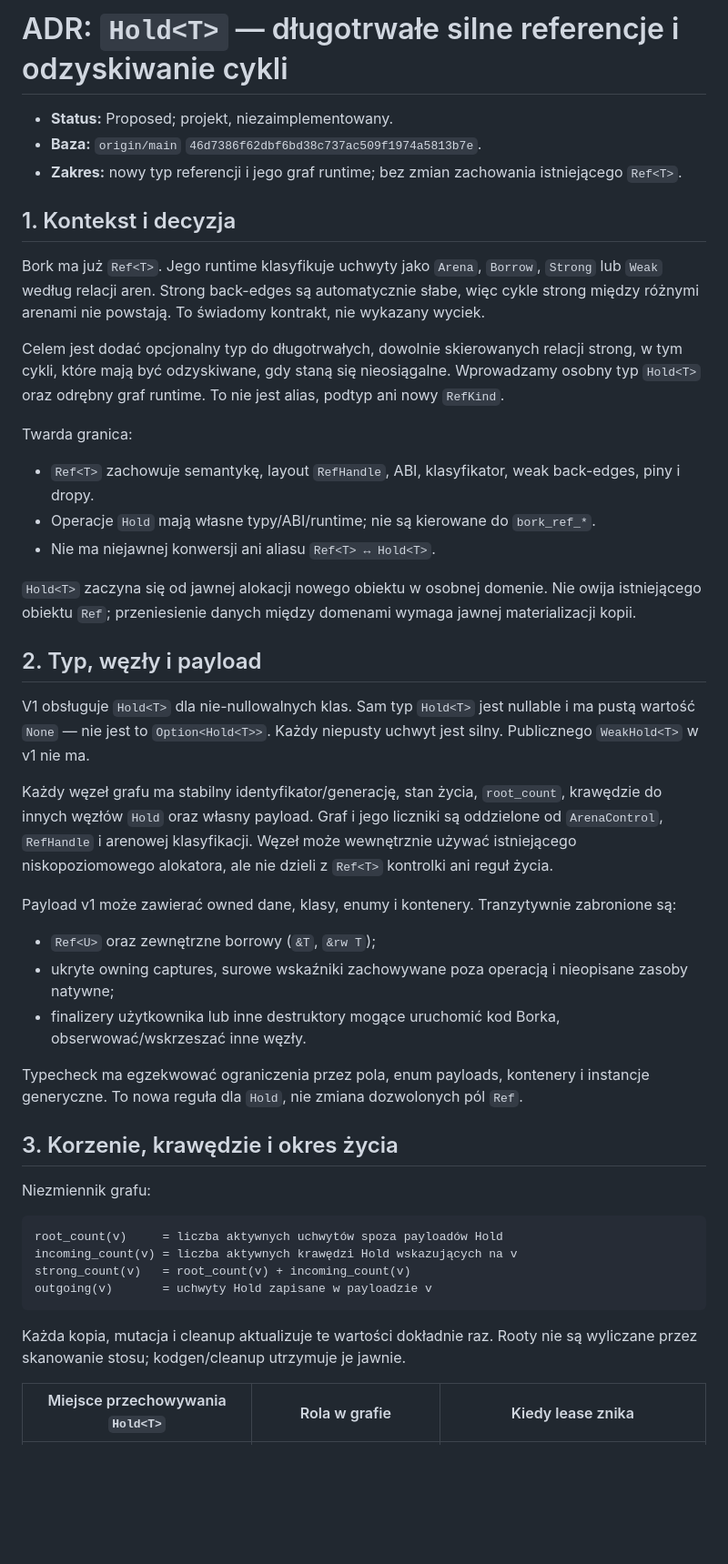
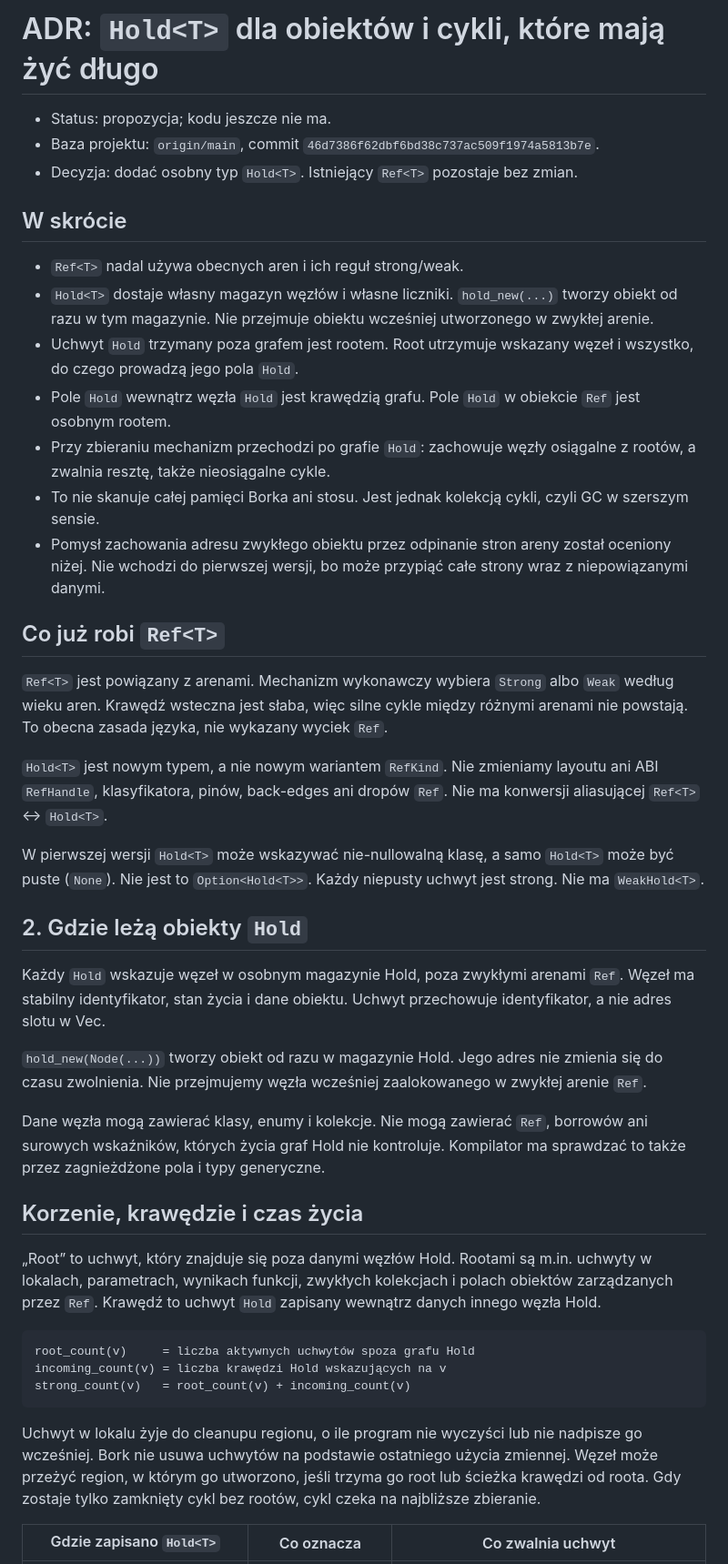
Before and after one commit to andrzejwitkowski/Bork, a Markdown page: docs/adr/ADR-long-lived-reference-cycle-reclamation.md, the part around one of its changes. Shown at 91% size. GitHub-like rendering; blank space fills up the shorter version.

Commit message:
docs: clarify Hold roots and arena page retention

````diff
--- a/docs/adr/ADR-long-lived-reference-cycle-reclamation.md
+++ b/docs/adr/ADR-long-lived-reference-cycle-reclamation.md
@@ -1,49 +1,46 @@
-# ADR: `Hold<T>` — długotrwałe silne referencje i odzyskiwanie cykli
+# ADR: `Hold<T>` dla obiektów i cykli, które mają żyć długo
 
-- **Status:** Proposed; projekt, niezaimplementowany.
-- **Baza:** `origin/main` `46d7386f62dbf6bd38c737ac509f1974a5813b7e`.
-- **Zakres:** nowy typ referencji i jego graf runtime; bez zmian zachowania istniejącego `Ref<T>`.
+- Status: propozycja; kodu jeszcze nie ma.
+- Baza projektu: `origin/main`, commit `46d7386f62dbf6bd38c737ac509f1974a5813b7e`.
+- Decyzja: dodać osobny typ `Hold<T>`. Istniejący `Ref<T>` pozostaje bez zmian.
 
-## 1. Kontekst i decyzja
+## W skrócie
 
-Bork ma już `Ref<T>`. Jego runtime klasyfikuje uchwyty jako `Arena`, `Borrow`, `Strong` lub `Weak` według relacji aren. Strong back-edges są automatycznie słabe, więc cykle strong między różnymi arenami nie powstają. To świadomy kontrakt, nie wykazany wyciek.
+- `Ref<T>` nadal używa obecnych aren i ich reguł strong/weak.
+- `Hold<T>` dostaje własny magazyn węzłów i własne liczniki. `hold_new(...)` tworzy obiekt od razu w tym magazynie. Nie przejmuje obiektu wcześniej utworzonego w zwykłej arenie.
+- Uchwyt `Hold` trzymany poza grafem jest rootem. Root utrzymuje wskazany węzeł i wszystko, do czego prowadzą jego pola `Hold`.
+- Pole `Hold` wewnątrz węzła `Hold` jest krawędzią grafu. Pole `Hold` w obiekcie `Ref` jest osobnym rootem.
+- Przy zbieraniu mechanizm przechodzi po grafie `Hold`: zachowuje węzły osiągalne z rootów, a zwalnia resztę, także nieosiągalne cykle.
+- To nie skanuje całej pamięci Borka ani stosu. Jest jednak kolekcją cykli, czyli GC w szerszym sensie.
+- Pomysł zachowania adresu zwykłego obiektu przez odpinanie stron areny został oceniony niżej. Nie wchodzi do pierwszej wersji, bo może przypiąć całe strony wraz z niepowiązanymi danymi.
 
-Celem jest dodać opcjonalny typ do długotrwałych, dowolnie skierowanych relacji strong, w tym cykli, które mają być odzyskiwane, gdy staną się nieosiągalne. Wprowadzamy osobny typ `Hold<T>` oraz odrębny graf runtime. To nie jest alias, podtyp ani nowy `RefKind`.
+## Co już robi `Ref<T>`
 
-Twarda granica:
+`Ref<T>` jest powiązany z arenami. Mechanizm wykonawczy wybiera `Strong` albo `Weak` według wieku aren. Krawędź wsteczna jest słaba, więc silne cykle między różnymi arenami nie powstają. To obecna zasada języka, nie wykazany wyciek `Ref`.
 
-- `Ref<T>` zachowuje semantykę, layout `RefHandle`, ABI, klasyfikator, weak back-edges, piny i dropy.
-- Operacje `Hold` mają własne typy/ABI/runtime; nie są kierowane do `bork_ref_*`.
-- Nie ma niejawnej konwersji ani aliasu `Ref<T> ↔ Hold<T>`.
+`Hold<T>` jest nowym typem, a nie nowym wariantem `RefKind`. Nie zmieniamy layoutu ani ABI `RefHandle`, klasyfikatora, pinów, back-edges ani dropów `Ref`. Nie ma konwersji aliasującej `Ref<T>` ↔ `Hold<T>`.
 
-`Hold<T>` zaczyna się od jawnej alokacji nowego obiektu w osobnej domenie. Nie owija istniejącego obiektu `Ref`; przeniesienie danych między domenami wymaga jawnej materializacji kopii.
+W pierwszej wersji `Hold<T>` może wskazywać nie-nullowalną klasę, a samo `Hold<T>` może być puste (`None`). Nie jest to `Option<Hold<T>>`. Każdy niepusty uchwyt jest strong. Nie ma `WeakHold<T>`.
 
-## 2. Typ, węzły i payload
+## 2. Gdzie leżą obiekty `Hold`
 
-V1 obsługuje `Hold<T>` dla nie-nullowalnych klas. Sam typ `Hold<T>` jest nullable i ma pustą wartość `None` — nie jest to `Option<Hold<T>>`. Każdy niepusty uchwyt jest silny. Publicznego `WeakHold<T>` w v1 nie ma.
+Każdy `Hold` wskazuje węzeł w osobnym magazynie Hold, poza zwykłymi arenami `Ref`. Węzeł ma stabilny identyfikator, stan życia i dane obiektu. Uchwyt przechowuje identyfikator, a nie adres slotu w Vec.
 
-Każdy węzeł grafu ma stabilny identyfikator/generację, stan życia, `root_count`, krawędzie do innych węzłów `Hold` oraz własny payload. Graf i jego liczniki są oddzielone od `ArenaControl`, `RefHandle` i arenowej klasyfikacji. Węzeł może wewnętrznie używać istniejącego niskopoziomowego alokatora, ale nie dzieli z `Ref<T>` kontrolki ani reguł życia.
+`hold_new(Node(...))` tworzy obiekt od razu w magazynie Hold. Jego adres nie zmienia się do czasu zwolnienia. Nie przejmujemy węzła wcześniej zaalokowanego w zwykłej arenie `Ref`.
 
-Payload v1 może zawierać owned dane, klasy, enumy i kontenery. Tranzytywnie zabronione są:
+Dane węzła mogą zawierać klasy, enumy i kolekcje. Nie mogą zawierać `Ref`, borrowów ani surowych wskaźników, których życia graf Hold nie kontroluje. Kompilator ma sprawdzać to także przez zagnieżdżone pola i typy generyczne.
 
-- `Ref<U>` oraz zewnętrzne borrowy (`&T`, `&rw T`);
-- ukryte owning captures, surowe wskaźniki zachowywane poza operacją i nieopisane zasoby natywne;
-- finalizery użytkownika lub inne destruktory mogące uruchomić kod Borka, obserwować/wskrzeszać inne węzły.
+## Korzenie, krawędzie i czas życia
 
-Typecheck ma egzekwować ograniczenia przez pola, enum payloads, kontenery i instancje generyczne. To nowa reguła dla `Hold`, nie zmiana dozwolonych pól `Ref`.
-
-## 3. Korzenie, krawędzie i okres życia
-
-Niezmiennik grafu:
+„Root” to uchwyt, który znajduje się poza danymi węzłów Hold. Rootami są m.in. uchwyty w lokalach, parametrach, wynikach funkcji, zwykłych kolekcjach i polach obiektów zarządzanych przez `Ref`. Krawędź to uchwyt `Hold` zapisany wewnątrz danych innego węzła Hold.
 
 ```text
-root_count(v)     = liczba aktywnych uchwytów spoza payloadów Hold
-incoming_count(v) = liczba aktywnych krawędzi Hold wskazujących na v
+root_count(v)     = liczba aktywnych uchwytów spoza grafu Hold
+incoming_count(v) = liczba krawędzi Hold wskazujących na v
 strong_count(v)   = root_count(v) + incoming_count(v)
-outgoing(v)       = uchwyty Hold zapisane w payloadzie v
 ```
 
-Każda kopia, mutacja i cleanup aktualizuje te wartości dokładnie raz. Rooty nie są wyliczane przez skanowanie stosu; kodgen/cleanup utrzymuje je jawnie.
+Uchwyt w lokalu żyje do cleanupu regionu, o ile program nie wyczyści lub nie nadpisze go wcześniej. Bork nie usuwa uchwytów na podstawie ostatniego użycia zmiennej. Węzeł może przeżyć region, w którym go utworzono, jeśli trzyma go root lub ścieżka krawędzi od roota. Gdy zostaje tylko zamknięty cykl bez rootów, cykl czeka na najbliższe zbieranie.
 
-| Miejsce przechowywania `Hold<T>` | Rola w grafie | Kiedy lease znika |
+| Gdzie zapisano `Hold<T>` | Co oznacza | Co zwalnia uchwyt |
 |---|---|---|
````
Also changed, not shown: other parts of docs/adr/ADR-long-lived-reference-cycle-reclamation.md (+51 -67 lines), docs/adr/ADR-long-lived-reference-cycle-reclamation-tasks.md (+15 -14 lines).
